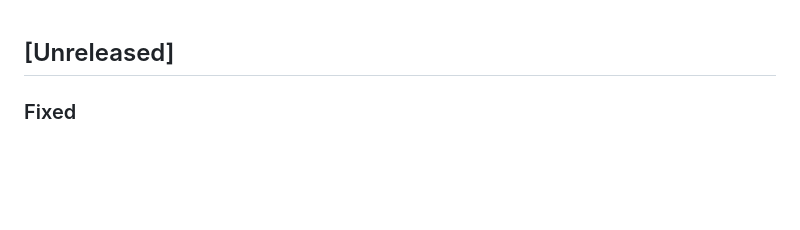
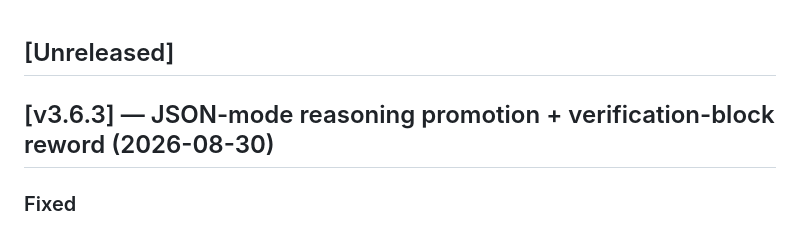
Before and after one commit to H4fizWasabie/mino-agent, a Markdown page: CHANGELOG.md, the part around the change. Drawn GitHub-style; blank space fills up the shorter version.

Commit message:
chore: tag v3.6.3 in CHANGELOG

```diff
--- a/CHANGELOG.md
+++ b/CHANGELOG.md
@@ -1,4 +1,6 @@
 ## [Unreleased]
+
+## [v3.6.3] — JSON-mode reasoning promotion + verification-block reword (2026-08-30)
 
 ### Fixed
 
```
